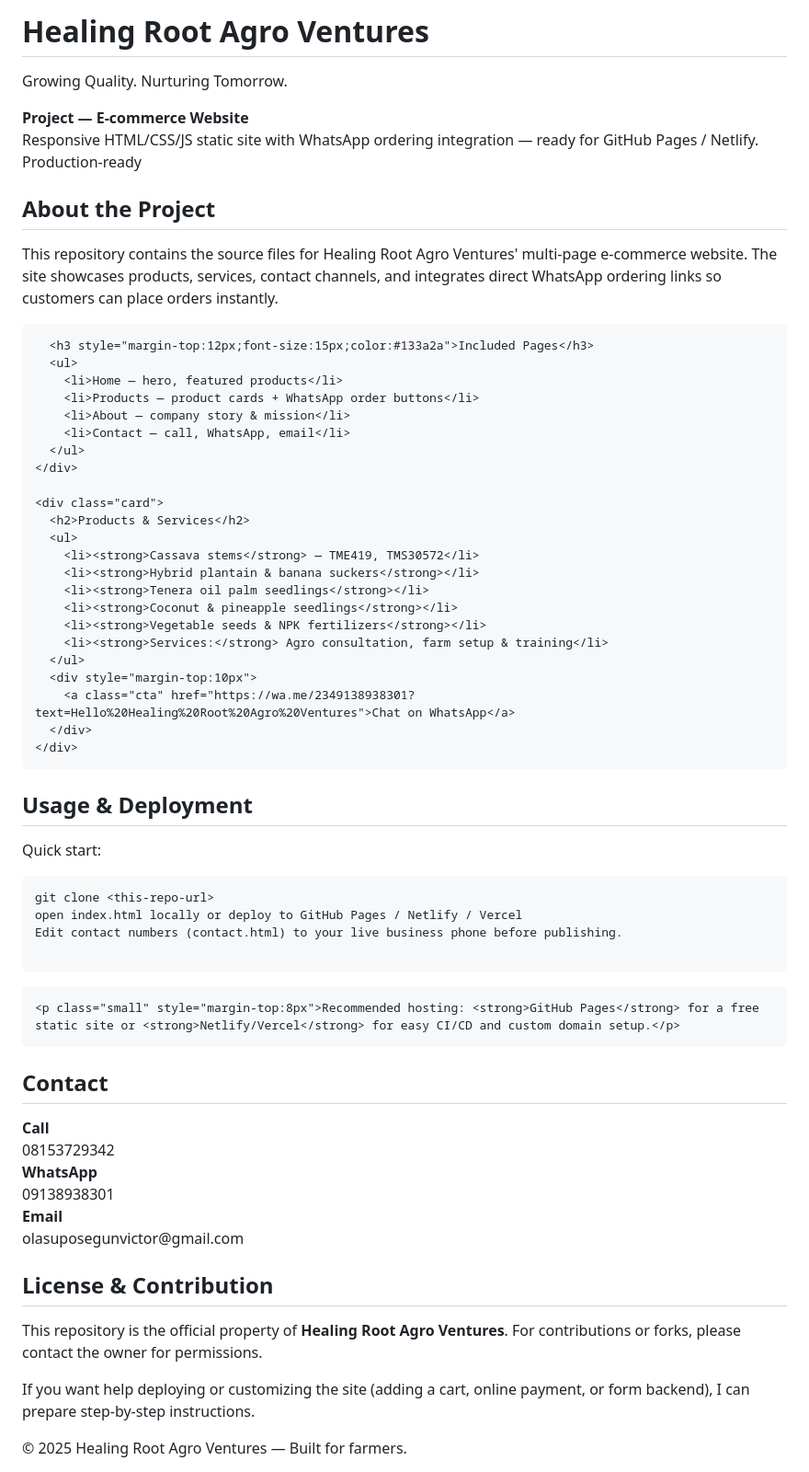
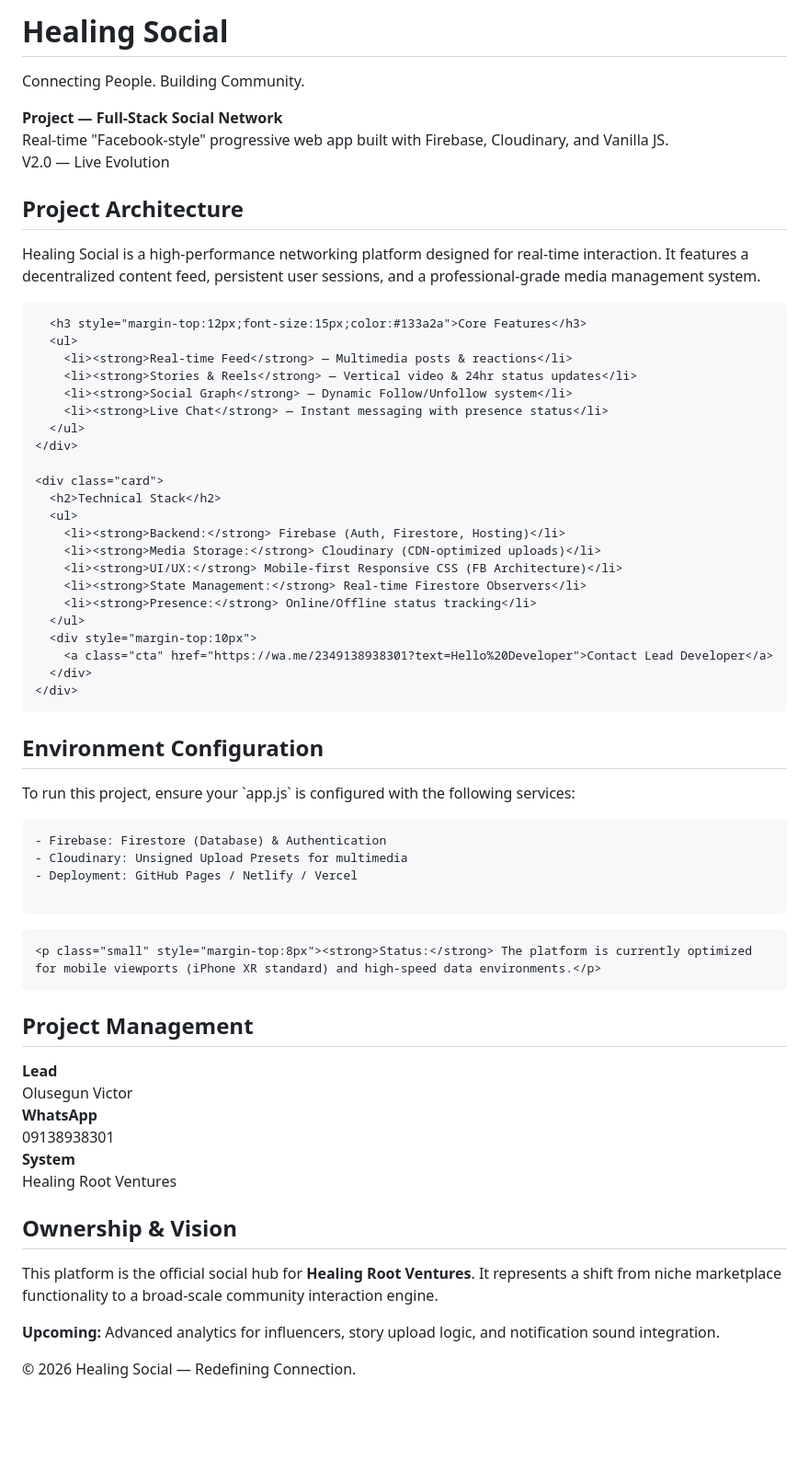
Before and after one commit to healingheart702-oss/healing-root-site, a Markdown page: README.md, the part around one of its changes. Shown at 92% size. Rendered like a GitHub page; blank space fills up the shorter version.

```diff
--- a/README.md
+++ b/README.md
@@ -106,6 +106,6 @@
       <div style="text-align:left;min-width:220px">
-        <h1>Healing Root Agro Ventures</h1>
-        <p class="lead">Growing Quality. Nurturing Tomorrow.</p>
+        <h1>Healing Social</h1>
+        <p class="lead">Connecting People. Building Community.</p>
       </div>
     </div>
   </div>
@@ -116,82 +116,81 @@
   <section class="card">
     <div class="meta" style="justify-content:space-between;align-items:center">
       <div>
-        <strong style="font-size:16px">Project — E-commerce Website</strong>
-        <div class="small">Responsive HTML/CSS/JS static site with WhatsApp ordering integration — ready for GitHub Pages / Netlify.</div>
+        <strong style="font-size:16px">Project — Full-Stack Social Network</strong>
+        <div class="small">Real-time "Facebook-style" progressive web app built with Firebase, Cloudinary, and Vanilla JS.</div>
       </div>
       <div style="text-align:right">
-        <span class="pill">Production-ready</span>
+        <span class="pill">V2.0 — Live Evolution</span>
       </div>
     </div>
   </section>
 
   <section class="grid">
     <div class="card">
-      <h2>About the Project</h2>
-      <p class="small">This repository contains the source files for Healing Root Agro Ventures' multi-page e-commerce website. The site showcases products, services, contact channels, and integrates direct WhatsApp ordering links so customers can place orders instantly.</p>
+      <h2>Project Architecture</h2>
+      <p class="small">Healing Social is a high-performance networking platform designed for real-time interaction. It features a decentralized content feed, persistent user sessions, and a professional-grade media management system.</p>
 
-      <h3 style="margin-top:12px;font-size:15px;color:#133a2a">Included Pages</h3>
+      <h3 style="margin-top:12px;font-size:15px;color:#133a2a">Core Features</h3>
       <ul>
-        <li>Home — hero, featured products</li>
-        <li>Products — product cards + WhatsApp order buttons</li>
-        <li>About — company story & mission</li>
-        <li>Contact — call, WhatsApp, email</li>
+        <li><strong>Real-time Feed</strong> — Multimedia posts & reactions</li>
+        <li><strong>Stories & Reels</strong> — Vertical video & 24hr status updates</li>
+        <li><strong>Social Graph</strong> — Dynamic Follow/Unfollow system</li>
+        <li><strong>Live Chat</strong> — Instant messaging with presence status</li>
       </ul>
     </div>
 
     <div class="card">
-      <h2>Products & Services</h2>
+      <h2>Technical Stack</h2>
       <ul>
-        <li><strong>Cassava stems</strong> — TME419, TMS30572</li>
-        <li><strong>Hybrid plantain & banana suckers</strong></li>
-        <li><strong>Tenera oil palm seedlings</strong></li>
-        <li><strong>Coconut & pineapple seedlings</strong></li>
-        <li><strong>Vegetable seeds & NPK fertilizers</strong></li>
-        <li><strong>Services:</strong> Agro consultation, farm setup & training</li>
+        <li><strong>Backend:</strong> Firebase (Auth, Firestore, Hosting)</li>
+        <li><strong>Media Storage:</strong> Cloudinary (CDN-optimized uploads)</li>
+        <li><strong>UI/UX:</strong> Mobile-first Responsive CSS (FB Architecture)</li>
+        <li><strong>State Management:</strong> Real-time Firestore Observers</li>
+        <li><strong>Presence:</strong> Online/Offline status tracking</li>
       </ul>
       <div style="margin-top:10px">
-        <a class="cta" href="https://wa.me/2349138938301?text=Hello%20Healing%20Root%20Agro%20Ventures">Chat on WhatsApp</a>
+        <a class="cta" href="https://wa.me/2349138938301?text=Hello%20Developer">Contact Lead Developer</a>
       </div>
     </div>
   </section>
 
   <section class="card" style="margin-top:12px">
-    <h2>Usage & Deployment</h2>
-    <p class="small">Quick start:</p>
+    <h2>Environment Configuration</h2>
+    <p class="small">To run this project, ensure your `app.js` is configured with the following services:</p>
     <pre>
-git clone &lt;this-repo-url&gt;
-open index.html locally or deploy to GitHub Pages / Netlify / Vercel
-Edit contact numbers (contact.html) to your live business phone before publishing.
+- Firebase: Firestore (Database) & Authentication
+- Cloudinary: Unsigned Upload Presets for multimedia
+- Deployment: GitHub Pages / Netlify / Vercel
     </pre>
 
-    <p class="small" style="margin-top:8px">Recommended hosting: <strong>GitHub Pages</strong> for a free static site or <strong>Netlify/Vercel</strong> for easy CI/CD and custom domain setup.</p>
+    <p class="small" style="margin-top:8px"><strong>Status:</strong> The platform is currently optimized for mobile viewports (iPhone XR standard) and high-speed data environments.</p>
   </section>
 
   <section class="card" style="margin-top:12px">
-    <h2>Contact</h2>
+    <h2>Project Management</h2>
     <div class="contacts">
       <div class="contact-card">
-        <strong>Call</strong><div>08153729342</div>
+        <strong>Lead</strong><div>Olusegun Victor</div>
       </div>
       <div class="contact-card">
         <strong>WhatsApp</strong><div>09138938301</div>
       </div>
       <div class="contact-card">
-        <strong>Email</strong><div>olasuposegunvictor@gmail.com</div>
+        <strong>System</strong><div>Healing Root Ventures</div>
       </div>
     </div>
   </section>
 
   <section class="card" style="margin-top:12px">
-    <h2>License & Contribution</h2>
-    <p class="small">This repository is the official property of <strong>Healing Root Agro Ventures</strong>. For contributions or forks, please contact the owner for permissions.</p>
-    <p class="small">If you want help deploying or customizing the site (adding a cart, online payment, or form backend), I can prepare step-by-step instructions.</p>
+    <h2>Ownership & Vision</h2>
+    <p class="small">This platform is the official social hub for <strong>Healing Root Ventures</strong>. It represents a shift from niche marketplace functionality to a broad-scale community interaction engine.</p>
+    <p class="small"><strong>Upcoming:</strong> Advanced analytics for influencers, story upload logic, and notification sound integration.</p>
   </section>
 
 </main>
 
 <footer>
-  © 2025 Healing Root Agro Ventures — Built for farmers.
+  © 2026 Healing Social — Redefining Connection.
 </footer>
 
 </body>
```
Also changed, not shown: other parts of README.md (+5 -5 lines).
